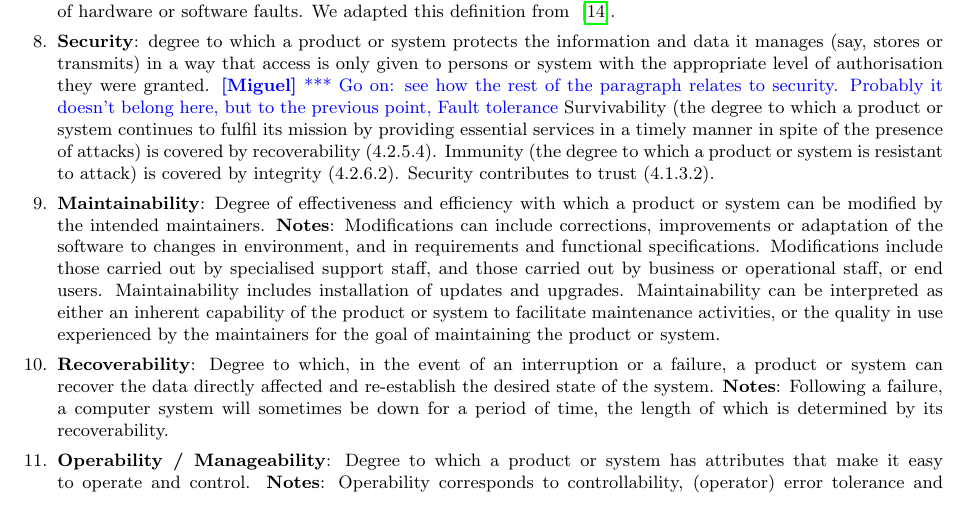
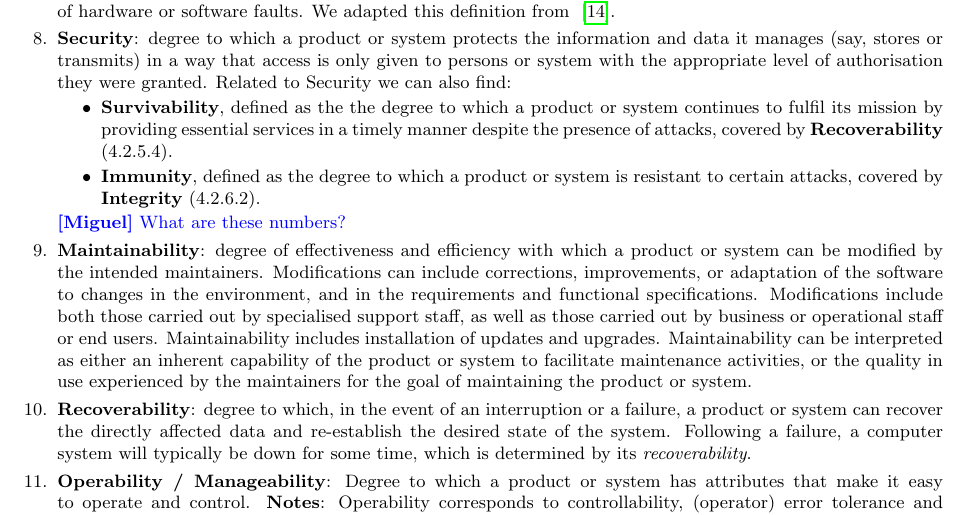
Before and after one commit to eosc-sq/ensure-sq, a LaTeX document (latex/main.tex, which reads latex/02-classification.tex): part of page 6 of 35, cut so that both start at the same text. Compiled offline with pdfLaTeX.

Commit message:
sync section 2 from overleaf

```diff
--- a/latex/02-classification.tex
+++ b/latex/02-classification.tex
@@ -104,11 +104,17 @@ We ended up with a list of 25 significant quality characteristics from the three
 
     \item \textbf{Fault tolerance}: degree to which a system, product, or component operates as intended despite the presence of hardware or software faults. We adapted this definition from ~\cite{iso_central_secretary_isoiecieee_2010}.
 
-    \item \textbf{Security}: degree to which a product or system protects the information and data it manages (say, stores or transmits) in a way that access is only given to persons or system with the appropriate level of authorisation they were granted. \miguel{*** Go on: see how the rest of the paragraph relates to security. Probably it doesn't belong here, but to the previous point, Fault tolerance} Survivability (the degree to which a product or system continues to fulfil its mission by providing essential services in a timely manner in spite of the presence of attacks) is covered by recoverability (4.2.5.4). Immunity (the degree to which a product or system is resistant to attack) is covered by integrity (4.2.6.2). Security contributes to trust (4.1.3.2).
+    \item \textbf{Security}: degree to which a product or system protects the information and data it manages (say, stores or transmits) in a way that access is only given to persons or system with the appropriate level of authorisation they were granted.
+    Related to Security we can also find:
+    \begin{itemize}
+        \item \textbf{Survivability}, defined as the the degree to which a product or system continues to fulfil its mission by providing essential services in a timely manner despite the presence of attacks, covered by \textbf{Recoverability} (4.2.5.4).
+        \item \textbf{Immunity}, defined as the degree to which a product or system is resistant to certain attacks, covered by \textbf{Integrity} (4.2.6.2).
+    \end{itemize}
+    \miguel{What are these numbers?}% Security contributes to trust (4.1.3.2).
 
-    \item \textbf{Maintainability}: Degree of effectiveness and efficiency with which a product or system can be modified by the intended maintainers. \textbf{Notes}: Modifications can include corrections, improvements or adaptation of the software to changes in environment, and in requirements and functional specifications. Modifications include those carried out by specialised support staff, and those carried out by business or operational staff, or end users. Maintainability includes installation of updates and upgrades. Maintainability can be interpreted as either an inherent capability of the product or system to facilitate maintenance activities, or the quality in use experienced by the maintainers for the goal of maintaining the product or system.
+    \item \textbf{Maintainability}: degree of effectiveness and efficiency with which a product or system can be modified by the intended maintainers. Modifications can include corrections, improvements, or adaptation of the software to changes in the environment, and in the requirements and functional specifications. Modifications include both those carried out by specialised support staff, as well as those carried out by business or operational staff or end users. Maintainability includes installation of updates and upgrades. Maintainability can be interpreted as either an inherent capability of the product or system to facilitate maintenance activities, or the quality in use experienced by the maintainers for the goal of maintaining the product or system.
 
-    \item \textbf{Recoverability}: Degree to which, in the event of an interruption or a failure, a product or system can recover the data directly affected and re-establish the desired state of the system. \textbf{Notes}: Following a failure, a computer system will sometimes be down for a period of time, the length of which is determined by its recoverability.
+    \item \textbf{Recoverability}: degree to which, in the event of an interruption or a failure, a product or system can recover the directly affected data and re-establish the desired state of the system. Following a failure, a computer system will typically be down for some time, which is determined by its \textit{recoverability}.
 
     \item \textbf{Operability / Manageability}: Degree to which a product or system has attributes that make it easy to operate and control. \textbf{Notes}: Operability corresponds to controllability, (operator) error tolerance and conformity with user expectations as defined in ISO 9241-110.
 
```
